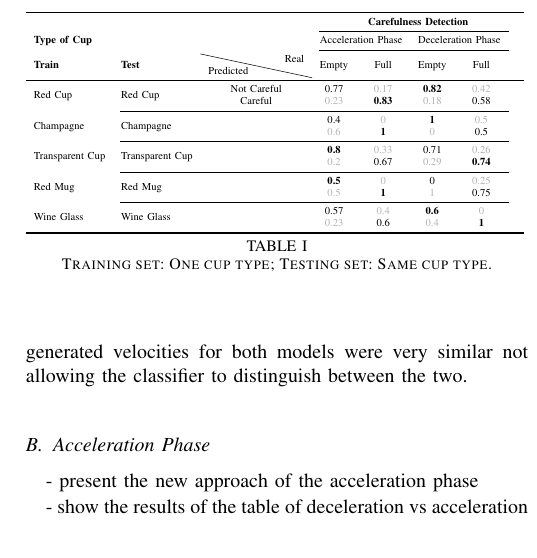
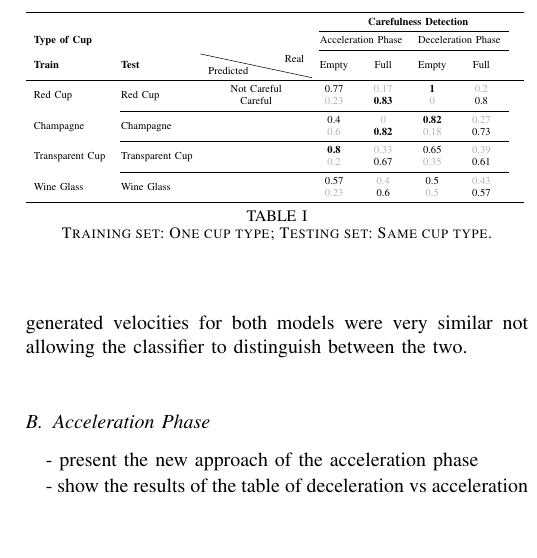
Before and after one commit to NunoDuarte/Journal-Careful-Gaze-and-Arm-Cues, a LaTeX paper (0_main.tex, which reads 4_model.tex): part of one column of page 4 of 6, cut so that both start at the same text. Compiled offline with pdfLaTeX.

Commit message:
Complete the deceleration phase of the table - missing the results of the acceleration phase

```diff
--- a/4_model.tex
+++ b/4_model.tex
@@ -156,20 +156,17 @@ where $h^{k}(x) = \frac{\pi^{k} \mathcal{N}({{x}^{t}}, {\dot{x}^{t}}, \mu^{k}, \
 \cmidrule(l){4-7}
 \textbf{Train} & \textbf{Test} & \diagbox{Predicted}{Real} & Empty & Full & Empty & Full &\\ % Column names row
 \midrule % In-table horizonta0l line
-\multirow{2}{*}{Red Cup}  & \multirow{2}{*}{Red Cup} & Not Careful & 0.77 & \textcolor{Grey}{0.17} & \textbf{0.82} & \textcolor{Grey}{0.42} \\
-  &  & Careful & \textcolor{Grey}{0.23} & \textbf{0.83} & \textcolor{Grey}{0.18} & 0.58 \\
+\multirow{2}{*}{Red Cup}  & \multirow{2}{*}{Red Cup} & Not Careful & 0.77 & \textcolor{Grey}{0.17} & \textbf{1} & \textcolor{Grey}{0.2} \\
+  &  & Careful & \textcolor{Grey}{0.23} & \textbf{0.83} & \textcolor{Grey}{0} & 0.8 \\
 \cmidrule(l){2-7}
-\multirow{2}{*}{Champagne} & \multirow{2}{*}{Champagne} & & 0.4 & \textcolor{Grey}{0} & \textbf{1} & \textcolor{Grey}{0.5} \\
-  &  &  & \textcolor{Grey}{0.6} & \textbf{1} & \textcolor{Grey}{0} & 0.5 \\
+\multirow{2}{*}{Champagne} & \multirow{2}{*}{Champagne} & & 0.4 & \textcolor{Grey}{0} & \textbf{0.82} & \textcolor{Grey}{0.27} \\
+  &  &  & \textcolor{Grey}{0.6} & \textbf{0.82} & \textcolor{Grey}{0.18} & 0.73 \\
 \cmidrule(l){2-7}
-\multirow{2}{*}{Transparent Cup} & \multirow{2}{*}{Transparent Cup}  & & \textbf{0.8} & \textcolor{Grey}{0.33} & 0.71 & \textcolor{Grey}{0.26}\\
-&  &  & \textcolor{Grey}{0.2} & 0.67 & \textcolor{Grey}{0.29} & \textbf{0.74} \\
+\multirow{2}{*}{Transparent Cup} & \multirow{2}{*}{Transparent Cup}  & & \textbf{0.8} & \textcolor{Grey}{0.33} & 0.65 & \textcolor{Grey}{0.39}\\
+&  &  & \textcolor{Grey}{0.2} & 0.67 & \textcolor{Grey}{0.35} & 0.61 \\
 \cmidrule(l){2-7}
-\multirow{2}{*}{Red Mug} & \multirow{2}{*}{Red Mug}  & & \textbf{0.5} & \textcolor{Grey}{0} & 0 & \textcolor{Grey}{0.25} \\
- &  &  & \textcolor{Grey}{0.5} & \textbf{1} & \textcolor{Grey}{1} & 0.75 \\
-\cmidrule(l){2-7}
-\multirow{2}{*}{Wine Glass} & \multirow{2}{*}{Wine Glass}  & & 0.57 & \textcolor{Grey}{0.4} & \textbf{0.6} & \textcolor{Grey}{0}\\
-&  &  & \textcolor{Grey}{0.23} & 0.6 & \textcolor{Grey}{0.4} & \textbf{1} \\
+\multirow{2}{*}{Wine Glass} & \multirow{2}{*}{Wine Glass}  & & 0.57 & \textcolor{Grey}{0.4} & 0.5 & \textcolor{Grey}{0.43}\\
+&  &  & \textcolor{Grey}{0.23} & 0.6 & \textcolor{Grey}{0.5} & 0.57 \\
 
 \bottomrule % Bottom horizontal line
 \end{tabular}
```
